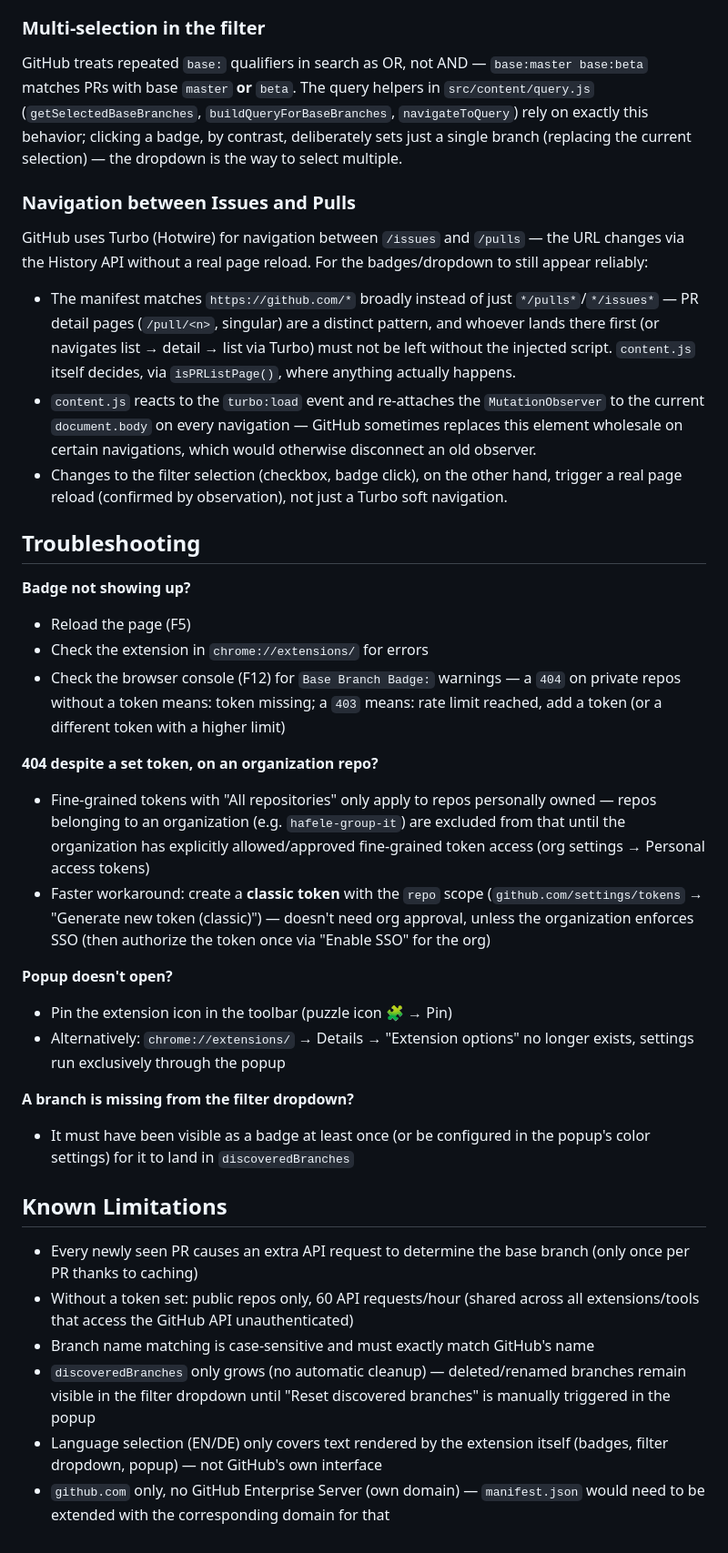
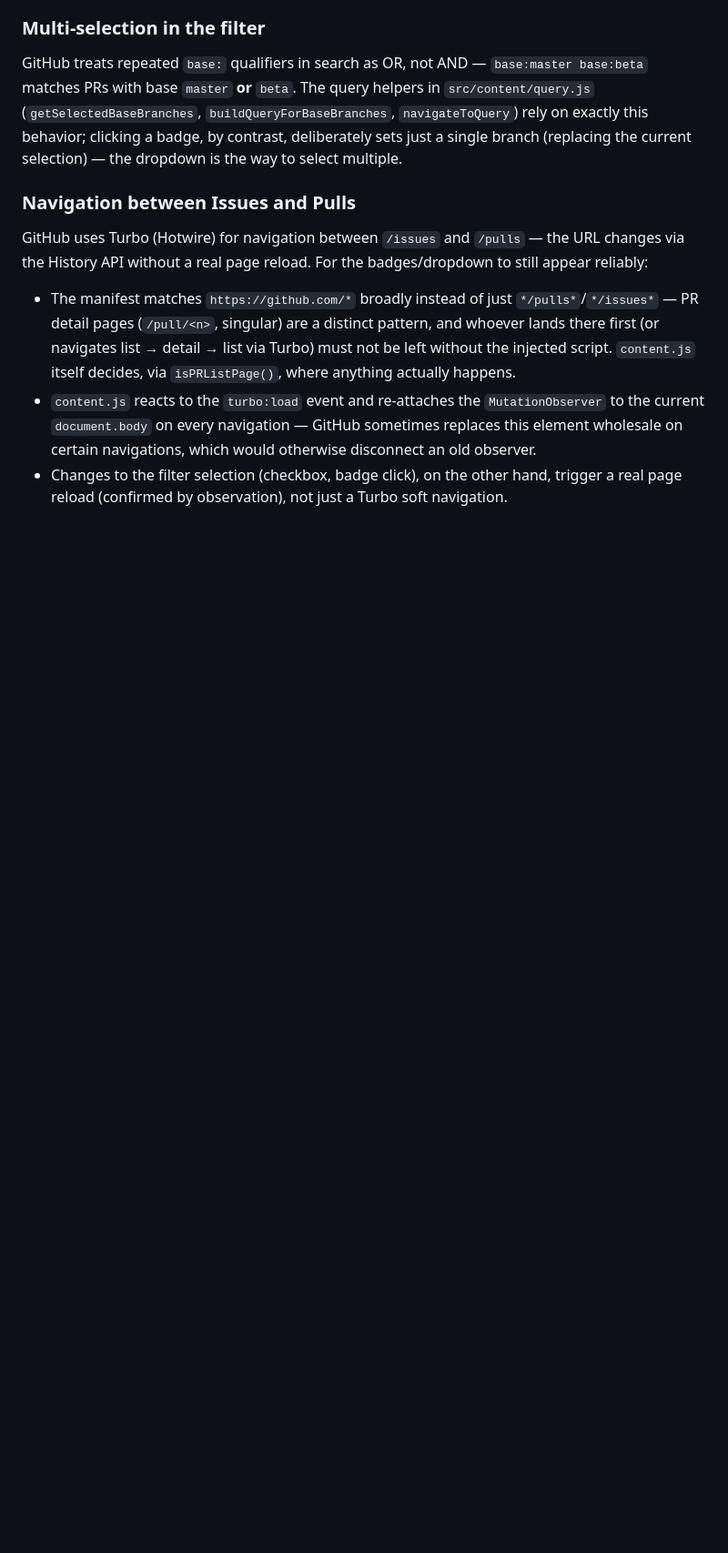
Before and after one commit to timmaurice/github-pr-base-branch-badge, a Markdown page: README.md, the part around one of its changes. Shown at 91% size. GitHub-like rendering; folded sections open; blank space fills up the shorter version.

```diff
--- a/README.md
+++ b/README.md
@@ -102,33 +138,4 @@ GitHub uses Turbo (Hotwire) for navigation between `/issues` and `/pulls` — th
 - `content.js` reacts to the `turbo:load` event and re-attaches the `MutationObserver` to the current `document.body` on every navigation — GitHub sometimes replaces this element wholesale on certain navigations, which would otherwise disconnect an old observer.
 - Changes to the filter selection (checkbox, badge click), on the other hand, trigger a real page reload (confirmed by observation), not just a Turbo soft navigation.
 
-## Troubleshooting
-
-**Badge not showing up?**
-
-- Reload the page (F5)
-- Check the extension in `chrome://extensions/` for errors
-- Check the browser console (F12) for `Base Branch Badge:` warnings — a `404` on private repos without a token means: token missing; a `403` means: rate limit reached, add a token (or a different token with a higher limit)
-
-**404 despite a set token, on an organization repo?**
-
-- Fine-grained tokens with "All repositories" only apply to repos personally owned — repos belonging to an organization (e.g. `hafele-group-it`) are excluded from that until the organization has explicitly allowed/approved fine-grained token access (org settings → Personal access tokens)
-- Faster workaround: create a **classic token** with the `repo` scope (`github.com/settings/tokens` → "Generate new token (classic)") — doesn't need org approval, unless the organization enforces SSO (then authorize the token once via "Enable SSO" for the org)
-
-**Popup doesn't open?**
-
-- Pin the extension icon in the toolbar (puzzle icon 🧩 → Pin)
-- Alternatively: `chrome://extensions/` → Details → "Extension options" no longer exists, settings run exclusively through the popup
-
-**A branch is missing from the filter dropdown?**
-
-- It must have been visible as a badge at least once (or be configured in the popup's color settings) for it to land in `discoveredBranches`
-
-## Known Limitations
-
-- Every newly seen PR causes an extra API request to determine the base branch (only once per PR thanks to caching)
-- Without a token set: public repos only, 60 API requests/hour (shared across all extensions/tools that access the GitHub API unauthenticated)
-- Branch name matching is case-sensitive and must exactly match GitHub's name
-- `discoveredBranches` only grows (no automatic cleanup) — deleted/renamed branches remain visible in the filter dropdown until "Reset discovered branches" is manually triggered in the popup
-- Language selection (EN/DE) only covers text rendered by the extension itself (badges, filter dropdown, popup) — not GitHub's own interface
-- `github.com` only, no GitHub Enterprise Server (own domain) — `manifest.json` would need to be extended with the corresponding domain for that
+</details>
```
Also changed, not shown: other parts of README.md (+58 -22 lines).
